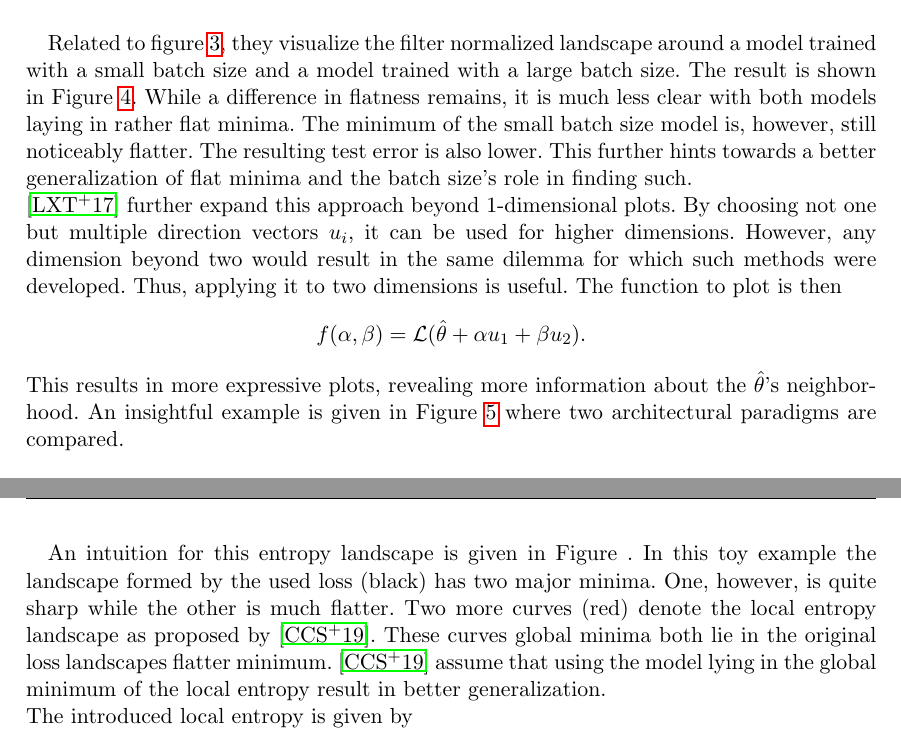
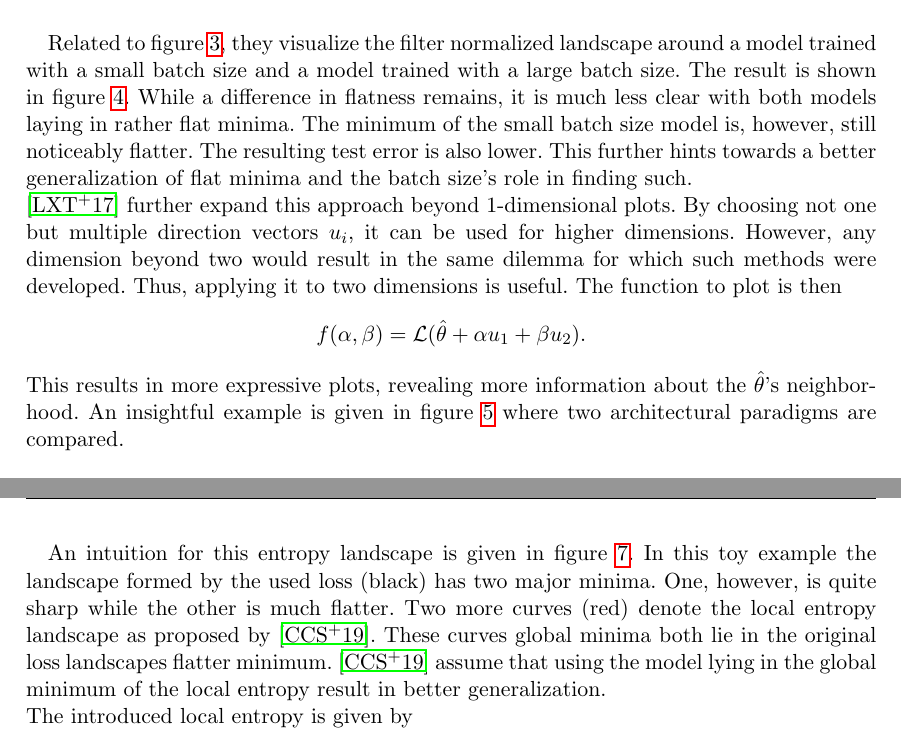
Before and after one commit to stefanwezel/talks, a LaTeX document (optimization_seminar/writeup.tex): two parts of pages 5 and 8 of 10, joined at a grey line, cut so that both start at the same text. Compiled offline with pdfLaTeX.

Commit message:
correct ref and cite

```diff
--- a/optimization_seminar/writeup.tex
+++ b/optimization_seminar/writeup.tex
@@ -153,12 +153,12 @@ thus normalizing the parameters of the neighborhood models. They propose the ter
 	\caption{Loss landscape neighborhood around a model trained with a small batch size(left) and a model trained with a larger batch size.}
 	\label{fig:smallbatch_largebatch_normalized}
 \end{figure}
-Related to figure~\ref{fig:smallbatch_largebatch}, they visualize the filter normalized landscape around a model trained with a small batch size and a model trained with a large batch size. The result is shown in Figure \ref{fig:smallbatch_largebatch_normalized}. While a difference in flatness remains, it is much less clear with both models laying in rather flat minima. The minimum of the small batch size model is, however, still noticeably flatter. The resulting test error is also lower. This further hints towards a better generalization of flat minima and the batch size's role in finding such.\\
+Related to figure~\ref{fig:smallbatch_largebatch}, they visualize the filter normalized landscape around a model trained with a small batch size and a model trained with a large batch size. The result is shown in figure~\ref{fig:smallbatch_largebatch_normalized}. While a difference in flatness remains, it is much less clear with both models laying in rather flat minima. The minimum of the small batch size model is, however, still noticeably flatter. The resulting test error is also lower. This further hints towards a better generalization of flat minima and the batch size's role in finding such.\\
 \cite{li2017visualizing} further expand this approach beyond 1-dimensional plots. By choosing not one but multiple direction vectors $u_i$, it can be used for higher dimensions. However, any dimension beyond two would result in the same dilemma for which such methods were developed. Thus, applying it to two dimensions is useful. The function to plot is then
 \begin{align*}
 		f(\alpha, \beta) = \mathcal{L}(\hat{\theta} + \alpha u_1 + \beta u_2).
 \end{align*}
-This results in more expressive plots, revealing more information about the $\hat{\theta}$'s neighborhood. An insightful example is given in Figure \ref{fig:2dloss} where two architectural paradigms are compared.
+This results in more expressive plots, revealing more information about the $\hat{\theta}$'s neighborhood. An insightful example is given in figure~\ref{fig:2dloss} where two architectural paradigms are compared.
 
 \begin{figure}[H]
 	\centering
@@ -208,8 +209,9 @@ To further justify their method, \cite{mutschler2020parabolic} also provide exte
 	\centering
 	\includegraphics[width=.6\linewidth]{figures/entropy_1.png}
 	\caption{Intuition for Entropy-SGD. The entropy loss has a global minimum where generalization is assumed to be high. TODO change x to theta}
+	\label{fig:entropy}
 \end{figure}
-An intuition for this entropy landscape is given in Figure \ref{fig:entropy}. In this toy example the landscape formed by the used loss (black) has two major minima. One, however, is quite sharp while the other is much flatter. Two more curves (red) denote the local entropy landscape as proposed by \cite{chaudhari2019entropy}. These curves global minima both lie in the original loss landscapes flatter minimum. \cite{chaudhari2019entropy} assume that using the model lying in the global minimum of the local entropy result in better generalization.\\
+An intuition for this entropy landscape is given in figure~\ref{fig:entropy}. In this toy example the landscape formed by the used loss (black) has two major minima. One, however, is quite sharp while the other is much flatter. Two more curves (red) denote the local entropy landscape as proposed by \cite{chaudhari2019entropy}. These curves global minima both lie in the original loss landscapes flatter minimum. \cite{chaudhari2019entropy} assume that using the model lying in the global minimum of the local entropy result in better generalization.\\
 The introduced local entropy is given by
 \begin{align}
 	F(\theta, \gamma) &= log\; \int_\theta exp(-L(\theta') - \frac{\gamma}{2}||\theta-\theta'||_2^2 d\theta')
```
Also changed, not shown: optimization_seminar/writeup.pdf, optimization_seminar/writeup.tex (8 more changed lines).
